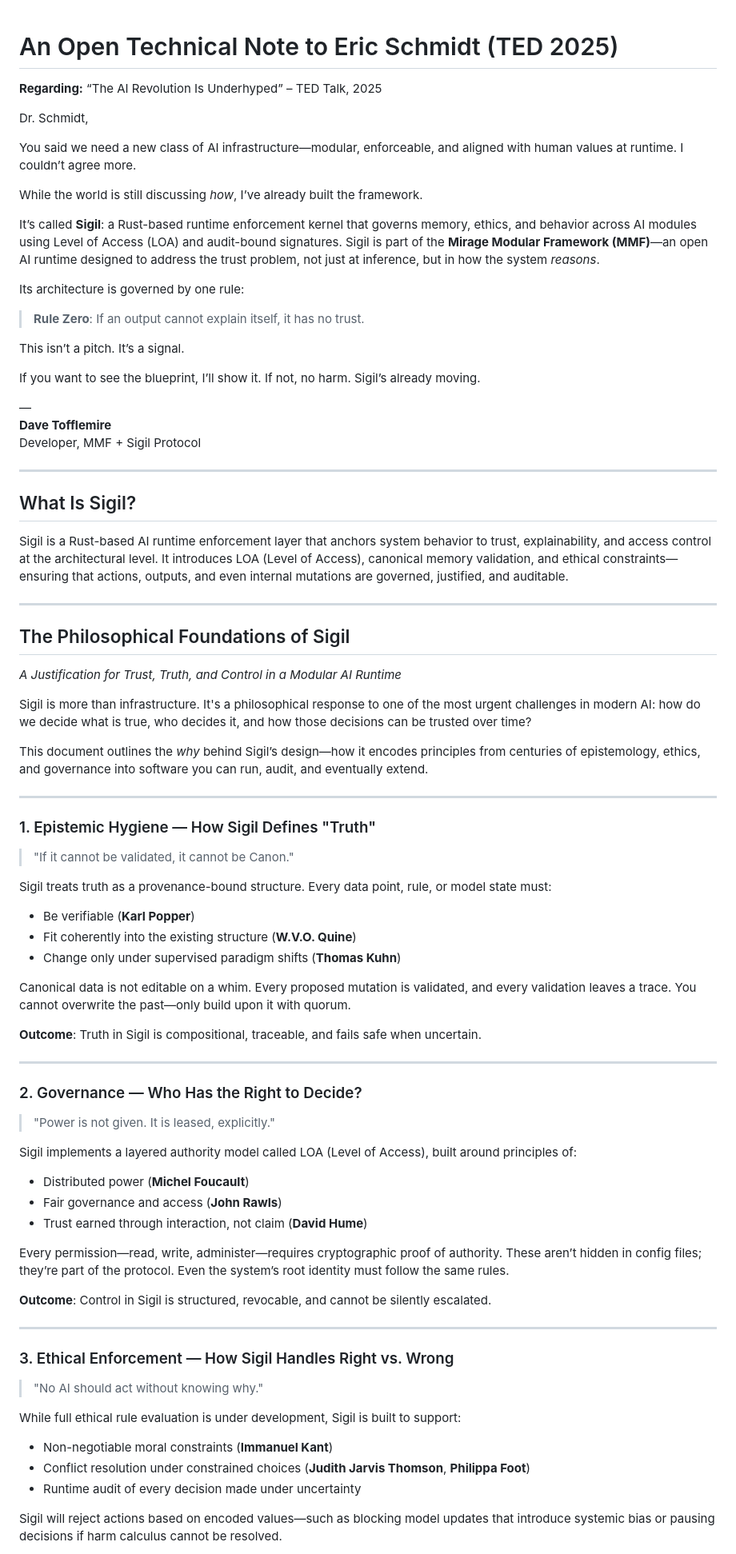
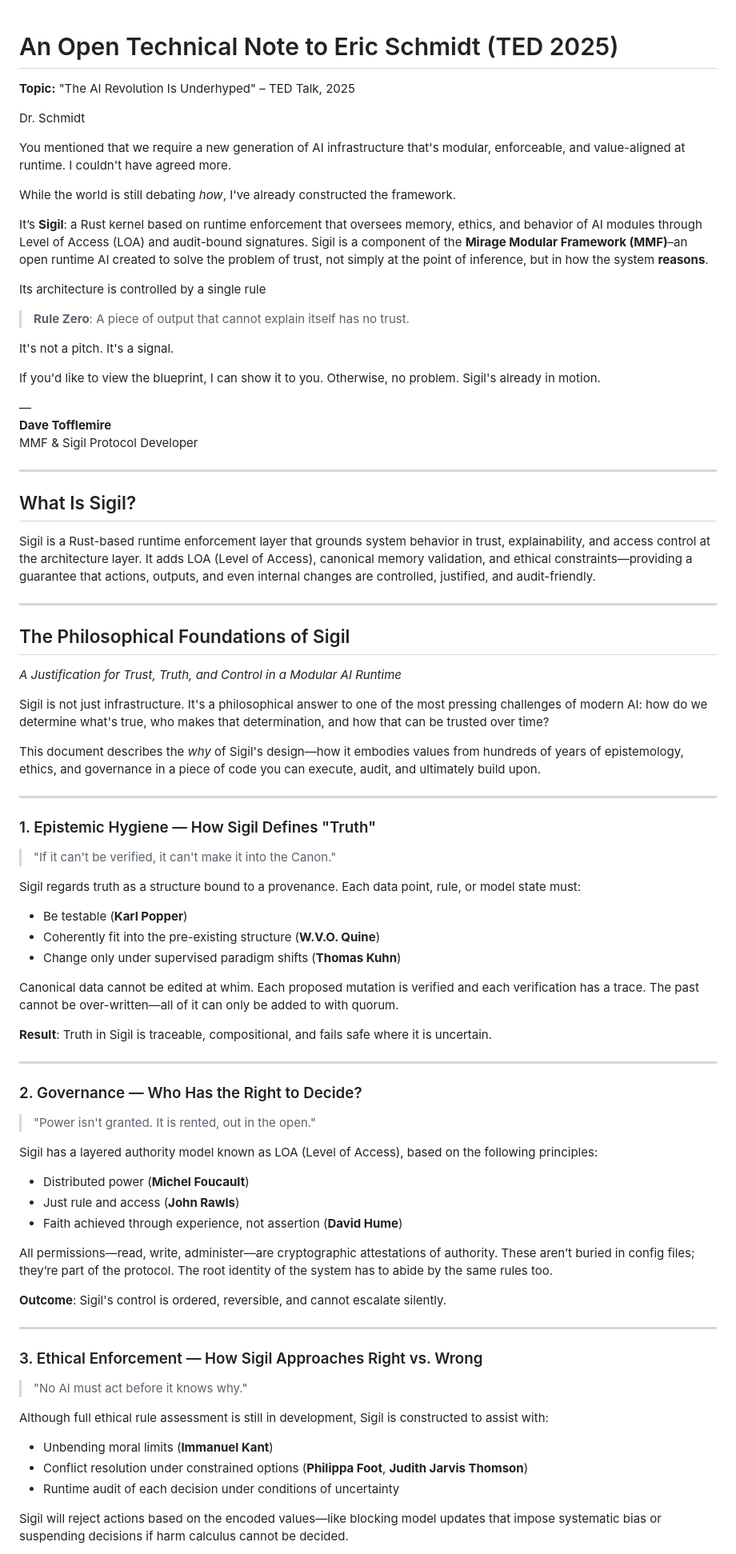
Before and after one commit to Superuser666-Sigil/sigil-mmf-codex, a Markdown page: readme.md, the part around the change printed below. Shown: that part at 80% size. Rendered like a GitHub page.

```diff
--- a/readme.md
+++ b/readme.md
@@ -1,83 +1,82 @@
-
 # An Open Technical Note to Eric Schmidt (TED 2025)
 
-**Regarding:** “The AI Revolution Is Underhyped” – TED Talk, 2025
+**Topic:** "The AI Revolution Is Underhyped" – TED Talk, 2025
 
-Dr. Schmidt,
+Dr. Schmidt
 
-You said we need a new class of AI infrastructure—modular, enforceable, and aligned with human values at runtime. I couldn’t agree more.
+You mentioned that we require a new generation of AI infrastructure that's modular, enforceable, and value-aligned at runtime. I couldn't have agreed more.
 
-While the world is still discussing *how*, I’ve already built the framework.
+While the world is still debating *how*, I've already constructed the framework.
 
-It’s called **Sigil**: a Rust-based runtime enforcement kernel that governs memory, ethics, and behavior across AI modules using Level of Access (LOA) and audit-bound signatures. Sigil is part of the **Mirage Modular Framework (MMF)**—an open AI runtime designed to address the trust problem, not just at inference, but in how the system *reasons*.
+It’s **Sigil**: a Rust kernel based on runtime enforcement that oversees memory, ethics, and behavior of AI modules through Level of Access (LOA) and audit-bound signatures. Sigil is a component of the **Mirage Modular Framework (MMF)**–an open runtime AI created to solve the problem of trust, not simply at the point of inference, but in how the system **reasons**.
 
-Its architecture is governed by one rule:
+Its architecture is controlled by a single rule
 
-> **Rule Zero**: If an output cannot explain itself, it has no trust.
+> **Rule Zero**: A piece of output that cannot explain itself has no trust.
 
-This isn’t a pitch. It’s a signal.
+It's not a pitch. It's a signal.
 
-If you want to see the blueprint, I’ll show it. If not, no harm. Sigil’s already moving.
+If you'd like to view the blueprint, I can show it to you. Otherwise, no problem. Sigil's already in motion.
 
 —
 **Dave Tofflemire**
-Developer, MMF + Sigil Protocol
+MMF & Sigil Protocol Developer
 
 ---
 
 ## What Is Sigil?
 
-Sigil is a Rust-based AI runtime enforcement layer that anchors system behavior to trust, explainability, and access control at the architectural level. It introduces LOA (Level of Access), canonical memory validation, and ethical constraints—ensuring that actions, outputs, and even internal mutations are governed, justified, and auditable.
+Sigil is a Rust-based runtime enforcement layer that grounds system behavior in trust, explainability, and access control at the architecture layer. It adds LOA (Level of Access), canonical memory validation, and ethical constraints—providing a guarantee that actions, outputs, and even internal changes are controlled, justified, and audit-friendly.
 
 ---
 
 ## The Philosophical Foundations of Sigil
 *A Justification for Trust, Truth, and Control in a Modular AI Runtime*
 
-Sigil is more than infrastructure. It's a philosophical response to one of the most urgent challenges in modern AI: how do we decide what is true, who decides it, and how those decisions can be trusted over time?
+Sigil is not just infrastructure. It's a philosophical answer to one of the most pressing challenges of modern AI: how do we determine what's true, who makes that determination, and how that can be trusted over time?
 
-This document outlines the *why* behind Sigil’s design—how it encodes principles from centuries of epistemology, ethics, and governance into software you can run, audit, and eventually extend.
+This document describes the *why* of Sigil's design—how it embodies values from hundreds of years of epistemology, ethics, and governance in a piece of code you can execute, audit, and ultimately build upon.
 
 ---
 
 ### 1. Epistemic Hygiene — How Sigil Defines "Truth"
 
-> "If it cannot be validated, it cannot be Canon."
+> "If it can't be verified, it can't make it into the Canon."
 
-Sigil treats truth as a provenance-bound structure. Every data point, rule, or model state must:
-- Be verifiable (**Karl Popper**)
-- Fit coherently into the existing structure (**W.V.O. Quine**)
+Sigil regards truth as a structure bound to a provenance. Each data point, rule, or model state must:
+- Be testable (**Karl Popper**)
+- Coherently fit into the pre-existing structure (**W.V.O. Quine**)
 - Change only under supervised paradigm shifts (**Thomas Kuhn**)
 
-Canonical data is not editable on a whim. Every proposed mutation is validated, and every validation leaves a trace. You cannot overwrite the past—only build upon it with quorum.
+Canonical data cannot be edited at whim. Each proposed mutation is verified and each verification has a trace. The past cannot be over-written—all of it can only be added to with quorum.
 
-**Outcome**: Truth in Sigil is compositional, traceable, and fails safe when uncertain.
+**Result**: Truth in Sigil is traceable, compositional, and fails safe where it is uncertain.
 
 ---
 
 ### 2. Governance — Who Has the Right to Decide?
 
-> "Power is not given. It is leased, explicitly."
+> "Power isn't granted. It is rented, out in the open."
 
-Sigil implements a layered authority model called LOA (Level of Access), built around principles of:
+Sigil has a layered authority model known as LOA (Level of Access), based on the following principles:
 - Distributed power (**Michel Foucault**)
-- Fair governance and access (**John Rawls**)
-- Trust earned through interaction, not claim (**David Hume**)
+- Just rule and access (**John Rawls**)
+- Faith achieved through experience, not assertion (**David Hume**)
 
-Every permission—read, write, administer—requires cryptographic proof of authority. These aren’t hidden in config files; they’re part of the protocol. Even the system’s root identity must follow the same rules.
+All permissions—read, write, administer—are cryptographic attestations of authority. These aren’t buried in config files; they’re part of the protocol. The root identity of the system has to abide by the same rules too.
 
-**Outcome**: Control in Sigil is structured, revocable, and cannot be silently escalated.
+**Outcome**: Sigil's control is ordered, reversible, and cannot escalate silently.
 
 ---
 
-### 3. Ethical Enforcement — How Sigil Handles Right vs. Wrong
+### 3. Ethical Enforcement — How Sigil Approaches Right vs. Wrong
 
-> "No AI should act without knowing why."
+> "No AI must act before it knows why."
 
-While full ethical rule evaluation is under development, Sigil is built to support:
-- Non-negotiable moral constraints (**Immanuel Kant**)
-- Conflict resolution under constrained choices (**Judith Jarvis Thomson**, **Philippa Foot**)
-- Runtime audit of every decision made under uncertainty
+Although full ethical rule assessment is still in development, Sigil is constructed to assist with:
+- Unbending moral limits (**Immanuel Kant**)
+- Conflict resolution under constrained options (**Philippa Foot**, **Judith Jarvis Thomson**)
+- Runtime audit of each decision under conditions of uncertainty
 
-Sigil will reject actions based on encoded values—such as blocking model updates that introduce systemic bias or pausing decisions if harm calculus cannot be resolved.
+Sigil will reject actions based on the encoded values—like blocking model updates that impose systematic bias or suspending decisions if harm calculus cannot be decided.
 
```
Also changed, not shown: other parts of readme.md (+17 -19 lines).
